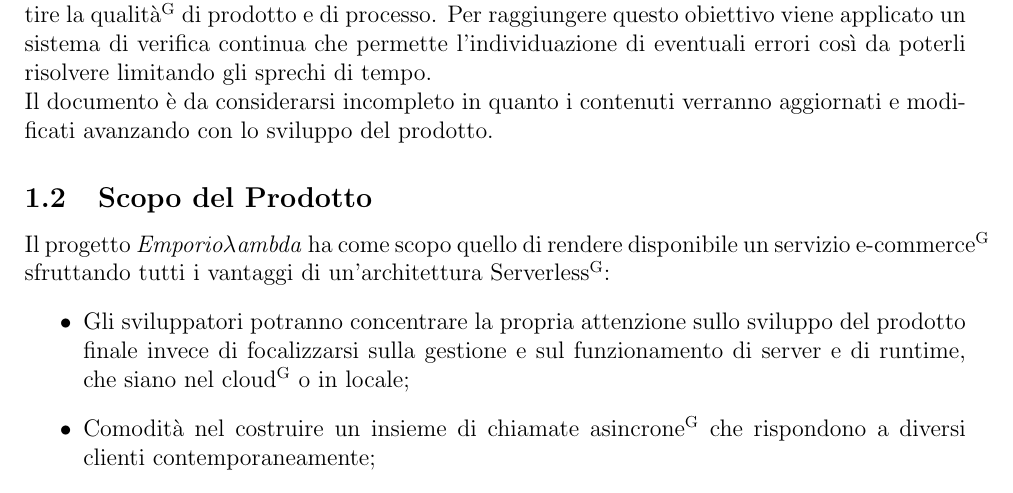
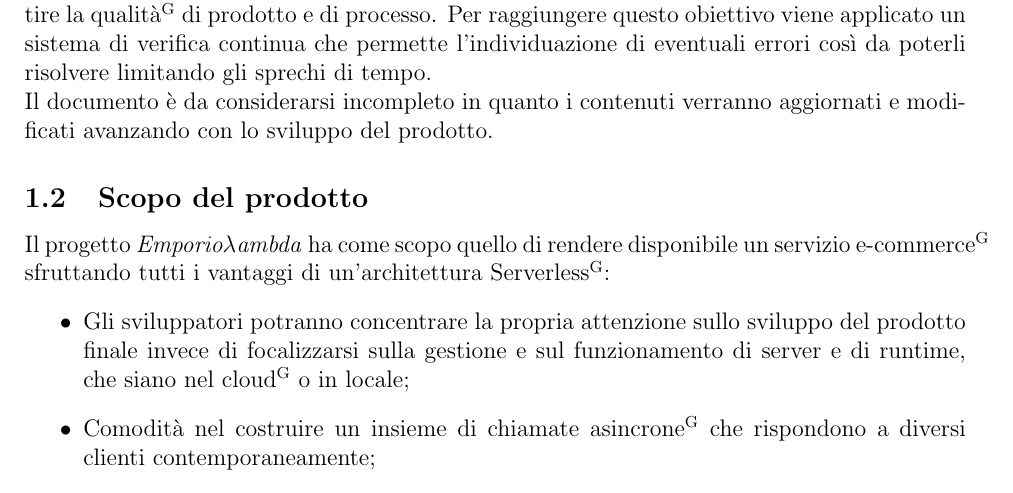
Before and after one commit to NotOnlyStudents/Documentazione, a LaTeX document (DocumentiPubblici/PianoDiQualifica/PianoDiQualifica_v1.0.0.tex, which reads DocumentiPubblici/PianoDiQualifica/Sezioni/Introduzione.tex): part of page 6 of 26, cut so that both start at the same text. Compiled offline with pdfLaTeX.

Commit message:
Update Introduzione.tex
Cambiato da Prodotto a prodotto

```diff
--- a/DocumentiPubblici/PianoDiQualifica/Sezioni/Introduzione.tex
+++ b/DocumentiPubblici/PianoDiQualifica/Sezioni/Introduzione.tex
@@ -2,7 +2,7 @@
 \label{introduzione}
 \subsection{Scopo del documento}
 Questo documento ha lo scopo di mostrare le strategie che il gruppo {\Gruppo} adotta per garantire la \glo{qualità} di prodotto e di processo. Per raggiungere questo obiettivo viene applicato un sistema di verifica continua che permette l'individuazione di eventuali errori così da poterli risolvere limitando gli sprechi di tempo.\\Il documento è da considerarsi incompleto in quanto i contenuti verranno aggiornati e modificati avanzando con lo sviluppo del prodotto.
-\subsection{Scopo del Prodotto}
+\subsection{Scopo del prodotto}
 Il progetto {\NomeProgetto} ha come scopo quello di rendere disponibile un servizio \glo{e-commerce} sfruttando tutti i vantaggi di un'architettura \glo{Serverless}:
 \begin{itemize}
 	\item Gli sviluppatori potranno concentrare la propria attenzione sullo sviluppo del prodotto finale invece di focalizzarsi sulla gestione e sul funzionamento di server e di runtime, che siano nel \glo{cloud} o in locale;
```
